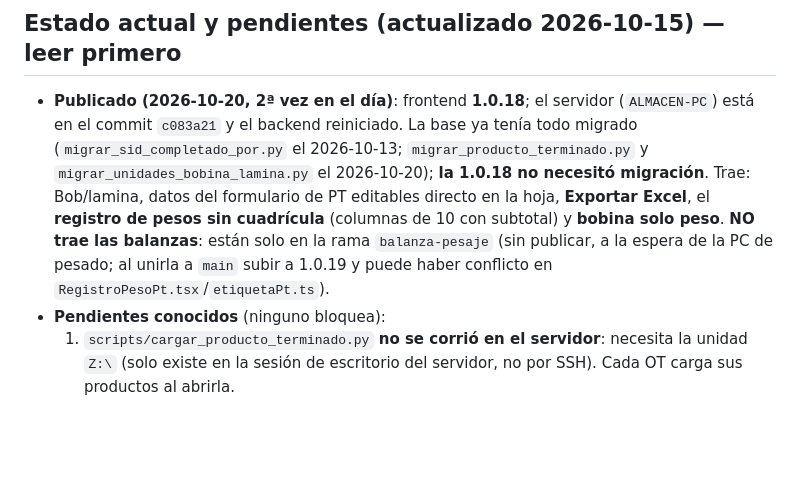
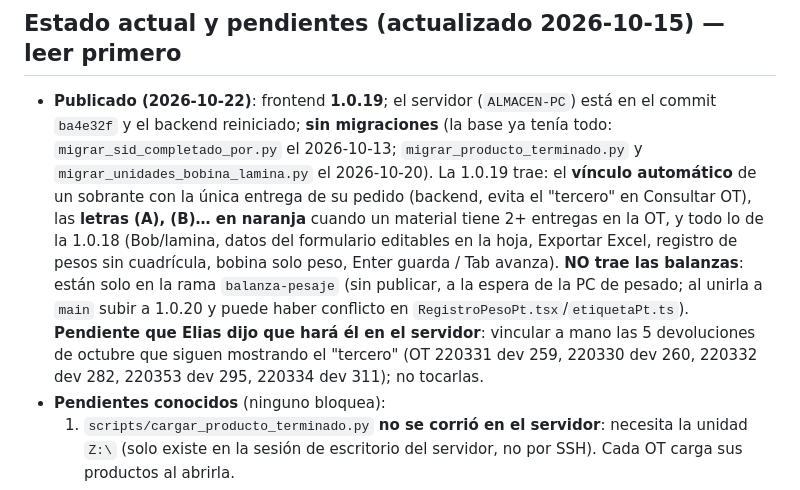
Before and after one commit to EliasDevOps-alt/ZEPOL-ltda.-, a Markdown page: CLAUDE.md, the part around the change. GitHub-like rendering; blank space fills up the shorter version.

Commit message:
Documenta el despliegue de la 1.0.19 (sin las balanzas)
Co-Authored-By: Claude Sonnet 5.5 <noreply@anthropic.com>

```diff
--- a/CLAUDE.md
+++ b/CLAUDE.md
@@ -15,7 +15,7 @@ Remote: `origin` → `https://github.com/EliasDevOps-alt/ZEPOL-ltda.-.git` (`mai
 
 ## Estado actual y pendientes (actualizado 2026-10-15) — leer primero
 
-- **Publicado (2026-10-20, 2ª vez en el día)**: frontend **1.0.18**; el servidor (`ALMACEN-PC`) está en el commit `c083a21` y el backend reiniciado. La base ya tenía todo migrado (`migrar_sid_completado_por.py` el 2026-10-13; `migrar_producto_terminado.py` y `migrar_unidades_bobina_lamina.py` el 2026-10-20); **la 1.0.18 no necesitó migración**. Trae: Bob/lamina, datos del formulario de PT editables directo en la hoja, **Exportar Excel**, el **registro de pesos sin cuadrícula** (columnas de 10 con subtotal) y **bobina solo peso**. **NO trae las balanzas**: están solo en la rama `balanza-pesaje` (sin publicar, a la espera de la PC de pesado; al unirla a `main` subir a 1.0.19 y puede haber conflicto en `RegistroPesoPt.tsx`/`etiquetaPt.ts`).
+- **Publicado (2026-10-22)**: frontend **1.0.19**; el servidor (`ALMACEN-PC`) está en el commit `ba4e32f` y el backend reiniciado; **sin migraciones** (la base ya tenía todo: `migrar_sid_completado_por.py` el 2026-10-13; `migrar_producto_terminado.py` y `migrar_unidades_bobina_lamina.py` el 2026-10-20). La 1.0.19 trae: el **vínculo automático** de un sobrante con la única entrega de su pedido (backend, evita el "tercero" en Consultar OT), las **letras (A), (B)… en naranja** cuando un material tiene 2+ entregas en la OT, y todo lo de la 1.0.18 (Bob/lamina, datos del formulario editables en la hoja, Exportar Excel, registro de pesos sin cuadrícula, bobina solo peso, Enter guarda / Tab avanza). **NO trae las balanzas**: están solo en la rama `balanza-pesaje` (sin publicar, a la espera de la PC de pesado; al unirla a `main` subir a 1.0.20 y puede haber conflicto en `RegistroPesoPt.tsx`/`etiquetaPt.ts`). **Pendiente que Elias dijo que hará él en el servidor**: vincular a mano las 5 devoluciones de octubre que siguen mostrando el "tercero" (OT 220331 dev 259, 220330 dev 260, 220332 dev 282, 220353 dev 295, 220334 dev 311); no tocarlas.
 - **Pendientes conocidos** (ninguno bloquea):
   1. `scripts/cargar_producto_terminado.py` **no se corrió en el servidor**: necesita la unidad `Z:\` (solo existe en la sesión de escritorio del servidor, no por SSH). Cada OT carga sus productos al abrirla.
   2. **El código de barras de la etiqueta de Producto Terminado es PROVISORIO** (CODE128 de `OT-NNNN`, igual para todos los paquetes de una OT, o sea no identifica uno en particular). Elias dijo "lo vemos después": hay que preguntarle para qué se usa, quién lo escanea y con qué, y qué debe pasar al escanear; propuesta: OT + N° BOB/PAQ.
```
